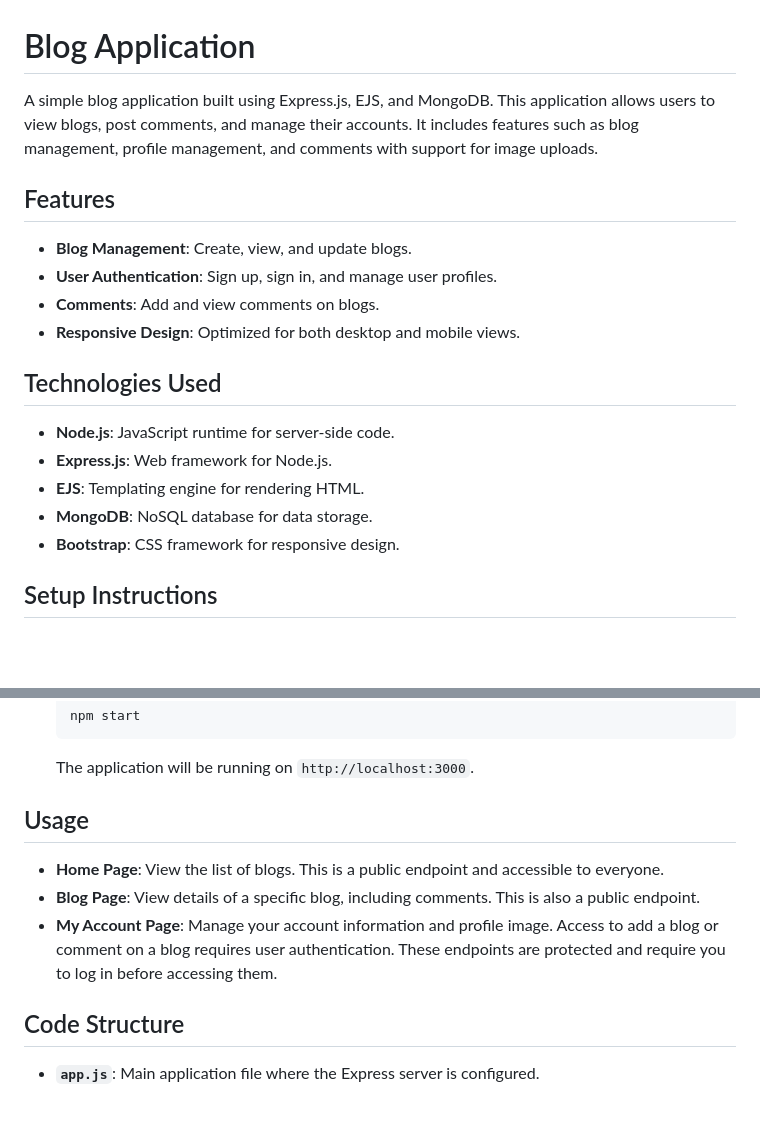
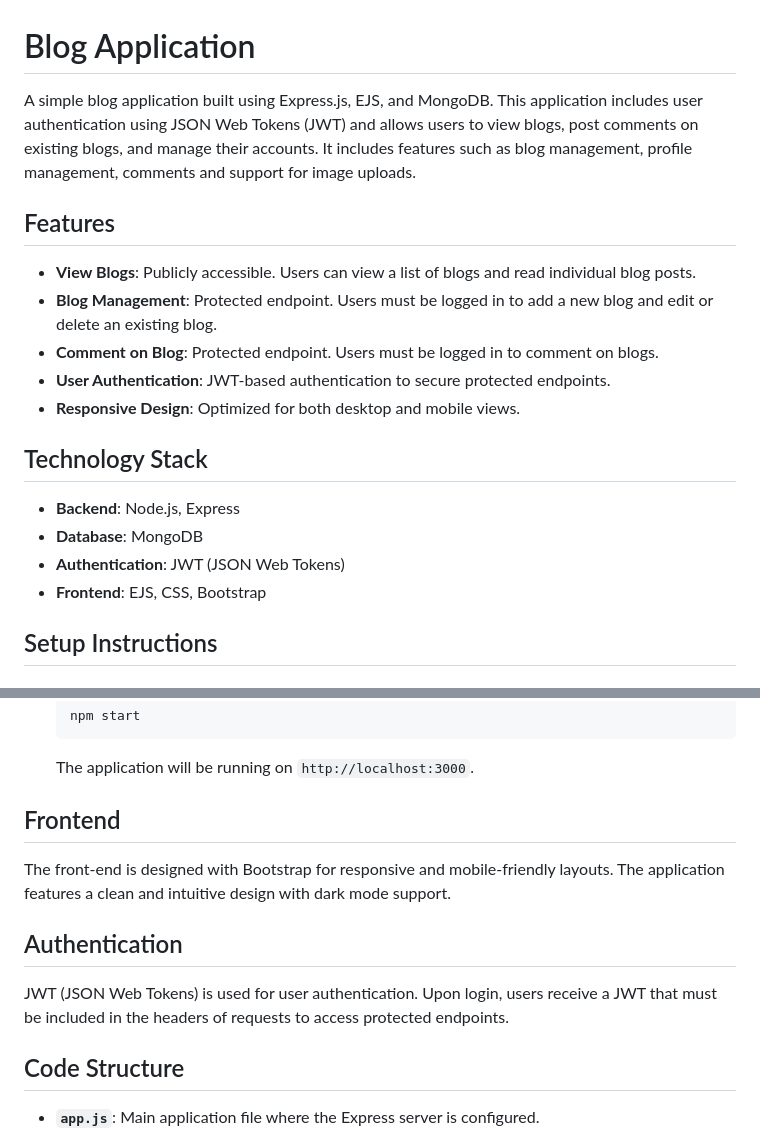
Before and after one commit to shashank4891/Blogify, a Markdown page: README.md, 2 parts joined by grey strips. Drawn GitHub-style; blank space fills up the shorter version.

```diff
--- a/README.md
+++ b/README.md
@@ -1,21 +1,21 @@
 # Blog Application
 
-A simple blog application built using Express.js, EJS, and MongoDB. This application allows users to view blogs, post comments, and manage their accounts. It includes features such as blog management, profile management, and comments with support for image uploads.
+A simple blog application built using Express.js, EJS, and MongoDB. This application includes user authentication using JSON Web Tokens (JWT) and allows users to view blogs, post comments on existing blogs, and manage their accounts. It includes features such as blog management, profile management, comments and support for image uploads.
 
 ## Features
 
-- **Blog Management**: Create, view, and update blogs.
-- **User Authentication**: Sign up, sign in, and manage user profiles.
-- **Comments**: Add and view comments on blogs.
+- **View Blogs**: Publicly accessible. Users can view a list of blogs and read individual blog posts.
+- **Blog Management**: Protected endpoint. Users must be logged in to add a new blog and edit or delete an existing blog.
+- **Comment on Blog**: Protected endpoint. Users must be logged in to comment on blogs.
+- **User Authentication**: JWT-based authentication to secure protected endpoints.
 - **Responsive Design**: Optimized for both desktop and mobile views.
 
-## Technologies Used
+## Technology Stack
 
-- **Node.js**: JavaScript runtime for server-side code.
-- **Express.js**: Web framework for Node.js.
-- **EJS**: Templating engine for rendering HTML.
-- **MongoDB**: NoSQL database for data storage.
-- **Bootstrap**: CSS framework for responsive design.
+- **Backend**: Node.js, Express
+- **Database**: MongoDB
+- **Authentication**: JWT (JSON Web Tokens)
+- **Frontend**: EJS, CSS, Bootstrap
 
 ## Setup Instructions
 
@@ -57,11 +57,13 @@ A simple blog application built using Express.js, EJS, and MongoDB. This applica
 
     The application will be running on `http://localhost:3000`.
 
-## Usage
+## Frontend
 
-- **Home Page**: View the list of blogs. This is a public endpoint and accessible to everyone.
-- **Blog Page**: View details of a specific blog, including comments. This is also a public endpoint.
-- **My Account Page**: Manage your account information and profile image. Access to add a blog or comment on a blog requires user authentication. These endpoints are protected and require you to log in before accessing them.
+The front-end is designed with Bootstrap for responsive and mobile-friendly layouts. The application features a clean and intuitive design with dark mode support.
+
+## Authentication
+
+JWT (JSON Web Tokens) is used for user authentication. Upon login, users receive a JWT that must be included in the headers of requests to access protected endpoints.
 
 ## Code Structure
 
```
